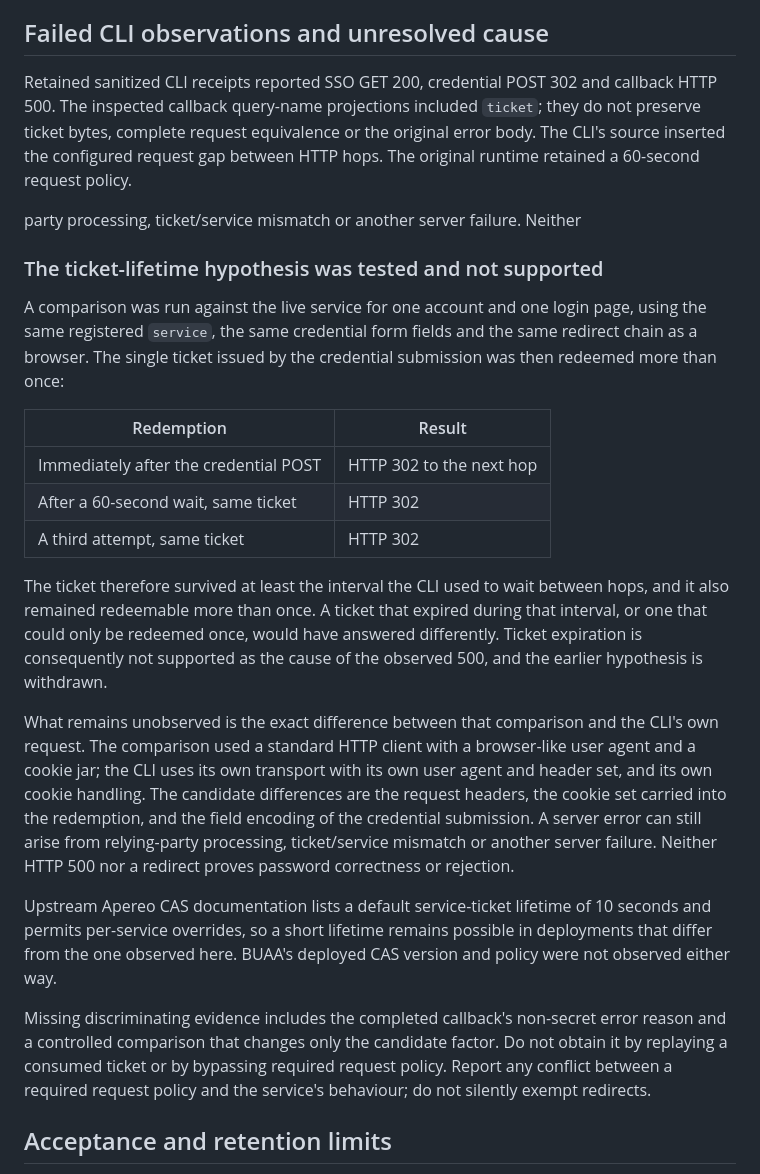
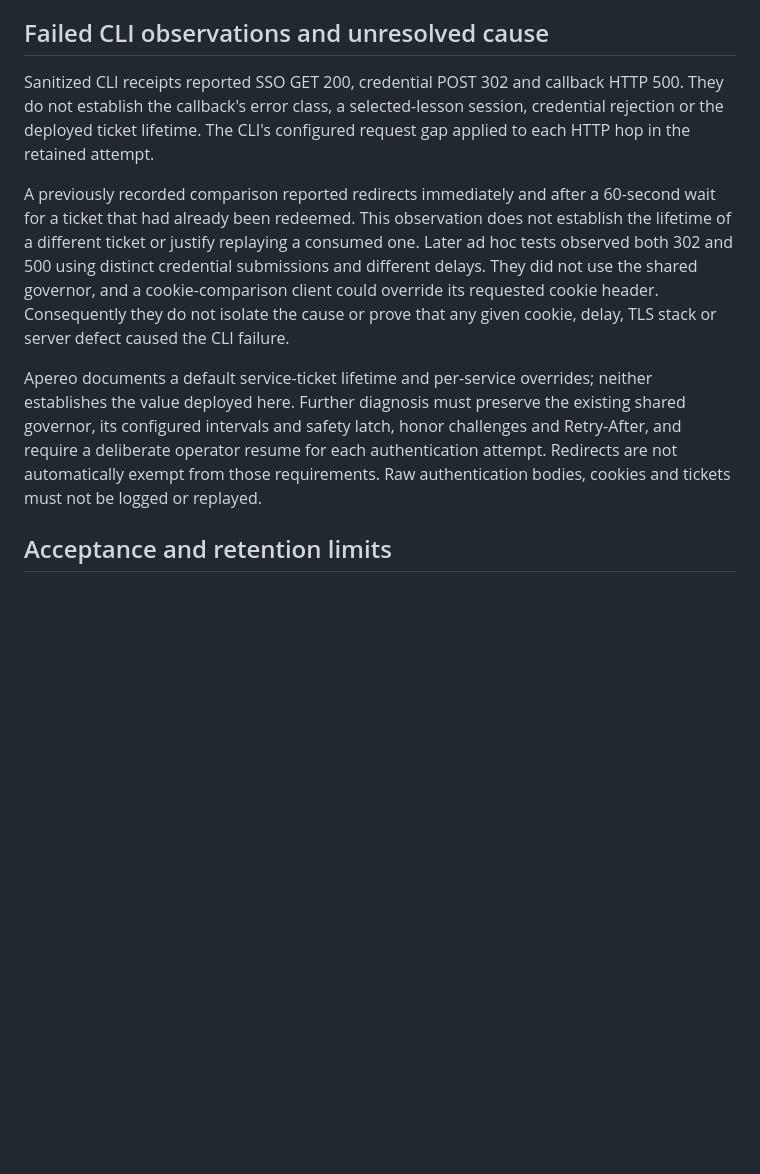
Before and after one commit to cyjin-yl/buaa-cli, a Markdown page: docs/SSO-LOGIN-PROTOCOL.md, the part around the change. Rendered like a GitHub page; blank space fills up the shorter version.

Commit message:
docs: correct CAS and gateway evidence boundaries
Refs: #132
Refs: #139
Signed-off-by: cyjin-yl <cyjin.yl@gmail.com>

```diff
--- a/docs/SSO-LOGIN-PROTOCOL.md
+++ b/docs/SSO-LOGIN-PROTOCOL.md
@@ -93,52 +93,27 @@ replay or fabricate the payload, spoof fingerprints, or disable challenges.
 
 ## Failed CLI observations and unresolved cause
 
-Retained sanitized CLI receipts reported SSO GET 200, credential POST 302 and
-callback HTTP 500. The inspected callback query-name projections included
-`ticket`; they do not preserve ticket bytes, complete request equivalence or
-the original error body. The CLI's source inserted the configured request gap
-between HTTP hops. The original runtime retained a 60-second request policy.
+Sanitized CLI receipts reported SSO GET 200, credential POST 302 and callback
+HTTP 500. They do not establish the callback's error class, a selected-lesson
+session, credential rejection or the deployed ticket lifetime. The CLI's
+configured request gap applied to each HTTP hop in the retained attempt.
 
-party processing, ticket/service mismatch or another server failure. Neither
-### The ticket-lifetime hypothesis was tested and not supported
+A previously recorded comparison reported redirects immediately and after a
+60-second wait for a ticket that had already been redeemed. This observation
+does not establish the lifetime of a different ticket or justify replaying a
+consumed one. Later ad hoc tests observed both 302 and 500 using distinct
+credential submissions and different delays. They did not use the shared
+governor, and a cookie-comparison client could override its requested cookie
+header. Consequently they do not isolate the cause or prove that any given
+cookie, delay, TLS stack or server defect caused the CLI failure.
 
-A comparison was run against the live service for one account and one login
-page, using the same registered `service`, the same credential form fields
-and the same redirect chain as a browser. The single ticket issued by the
-credential submission was then redeemed more than once:
-
-| Redemption | Result |
-| --- | --- |
-| Immediately after the credential POST | HTTP 302 to the next hop |
-| After a 60-second wait, same ticket | HTTP 302 |
-| A third attempt, same ticket | HTTP 302 |
-
-The ticket therefore survived at least the interval the CLI used to wait
-between hops, and it also remained redeemable more than once. A ticket that
-expired during that interval, or one that could only be redeemed once, would
-have answered differently. Ticket expiration is consequently not supported as
-the cause of the observed 500, and the earlier hypothesis is withdrawn.
-
-What remains unobserved is the exact difference between that comparison and
-the CLI's own request. The comparison used a standard HTTP client with a
-browser-like user agent and a cookie jar; the CLI uses its own transport with
-its own user agent and header set, and its own cookie handling. The candidate
-differences are the request headers, the cookie set carried into the
-redemption, and the field encoding of the credential submission. A server
-error can still arise from relying-party processing, ticket/service mismatch
-or another server failure. Neither HTTP 500 nor a redirect proves password
-correctness or rejection.
-
-Upstream Apereo CAS documentation lists a default service-ticket lifetime of
-10 seconds and permits per-service overrides, so a short lifetime remains
-possible in deployments that differ from the one observed here. BUAA's
-deployed CAS version and policy were not observed either way.
-
-Missing discriminating evidence includes the completed callback's non-secret
-error reason and a controlled comparison that changes only the candidate
-factor. Do not obtain it by replaying a consumed ticket or by bypassing
-required request policy. Report any conflict between a required request
-policy and the service's behaviour; do not silently exempt redirects.
+Apereo documents a default service-ticket lifetime and per-service overrides;
+neither establishes the value deployed here. Further diagnosis must preserve
+the existing shared governor, its configured intervals and safety latch,
+honor challenges and Retry-After, and require a deliberate operator resume
+for each authentication attempt. Redirects are not automatically exempt from
+those requirements. Raw authentication bodies, cookies and tickets must not
+be logged or replayed.
 
 ## Acceptance and retention limits
 
```
Also changed, not shown: CHANGELOG.md (+7 -7 lines), docs/GATEWAY.md (+12 -2 lines).
